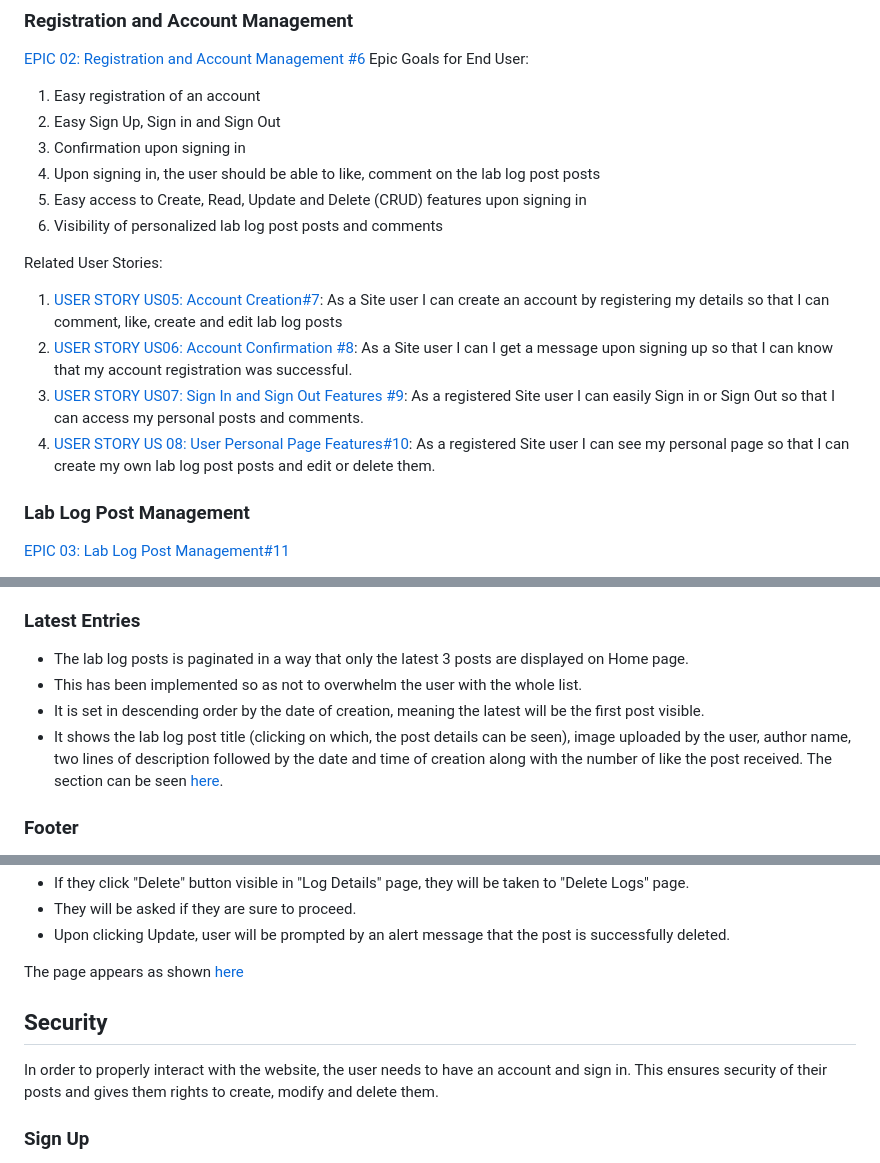
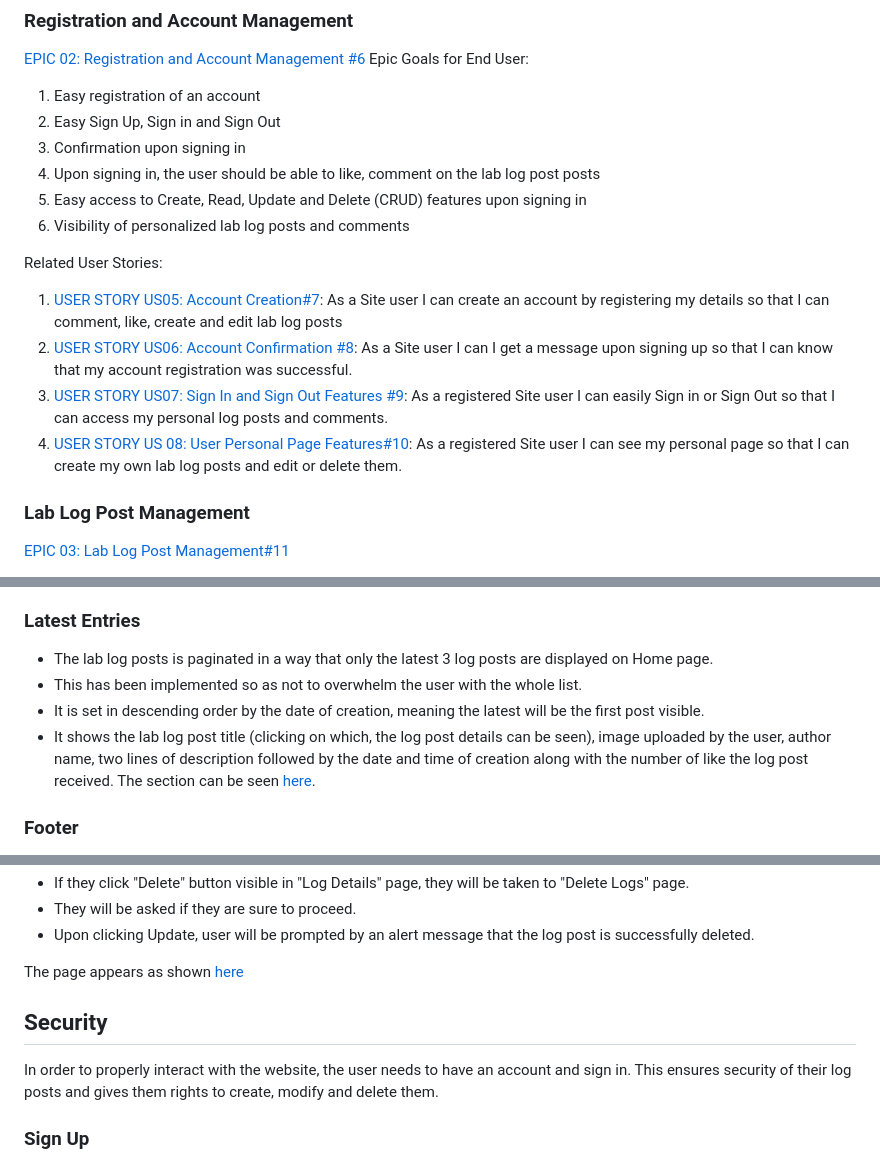
Before and after one commit to RoshnaVakkeel/Little_Learners_Lab_Logs, a Markdown page: README.md, 3 parts joined by grey strips. Drawn GitHub-style.

```diff
--- a/README.md
+++ b/README.md
@@ -136,16 +136,16 @@ Epic Goals for End User:
 3. Confirmation upon signing in
 4. Upon signing in, the user should be able to like, comment on the lab log post posts
 5. Easy access to Create, Read, Update and Delete (CRUD) features upon signing in
-6. Visibility of personalized lab log post posts and comments
+6. Visibility of personalized lab log posts and comments
 
 Related User Stories:
 1. [USER STORY US05: Account Creation#7](https://github.com/RoshnaVakkeel/Little_Learners_Lab_Logs/issues/7):
 As a Site user I can create an account by registering my details so that I can comment, like, create and edit lab log posts
 2. [USER STORY US06: Account Confirmation #8](https://github.com/RoshnaVakkeel/Little_Learners_Lab_Logs/issues/8):
 As a Site user I can I get a message upon signing up so that I can know that my account registration was successful.
-3. [USER STORY US07: Sign In and Sign Out Features #9](https://github.com/RoshnaVakkeel/Little_Learners_Lab_Logs/issues/9): As a registered Site user I can easily Sign in or Sign Out so that I can access my personal posts and comments.
+3. [USER STORY US07: Sign In and Sign Out Features #9](https://github.com/RoshnaVakkeel/Little_Learners_Lab_Logs/issues/9): As a registered Site user I can easily Sign in or Sign Out so that I can access my personal log posts and comments.
 4. [USER STORY US 08: User Personal Page Features#10](https://github.com/RoshnaVakkeel/Little_Learners_Lab_Logs/issues/10):
-As a registered Site user I can see my personal page so that I can create my own lab log post posts and edit or delete them.
+As a registered Site user I can see my personal page so that I can create my own lab log posts and edit or delete them.
 
 
 ### Lab Log Post Management
@@ -257,10 +257,10 @@ This section describes how each user can use the functionalities available in th
 The section can be seen [here](docs/features/getting_started.png).
 
 ### Latest Entries
-- The lab log posts is paginated in a way that only the latest 3 posts are displayed on Home page.
+- The lab log posts is paginated in a way that only the latest 3 log posts are displayed on Home page.
 - This has been implemented so as not to overwhelm the user with the whole list.
 - It is set in descending order by the date of creation, meaning the latest will be the first post visible.
-- It shows the lab log post title (clicking on which, the post details can be seen), image uploaded by the user, author name, two lines of description followed by the date and time of creation along with the number of like the post received.
+- It shows the lab log post title (clicking on which, the log post details can be seen), image uploaded by the user, author name, two lines of description followed by the date and time of creation along with the number of like the log post received.
 The section can be seen [here](docs/features/latest_entries.png).
 
 ### Footer
@@ -337,11 +337,11 @@ The page appears as shown [here](docs/features/edit_logs.png)
 - If they click "Delete" button visible in "Log Details" page, they will be taken to "Delete Logs" page.
 - They will be asked if they are sure to proceed.
-- Upon clicking Update, user will be prompted by an alert message that the post is successfully deleted.
+- Upon clicking Update, user will be prompted by an alert message that the log post is successfully deleted.
 
 The page appears as shown [here](docs/features/delete_logs.png)
 
 ## Security
-In order to properly interact with the website, the user needs to have an account and sign in. This ensures security of their posts and gives them rights to create, modify and delete them.
+In order to properly interact with the website, the user needs to have an account and sign in. This ensures security of their log posts and gives them rights to create, modify and delete them.
 
 ### Sign Up
 - User is asked to enter username and password to sign up.
```
Also changed, not shown: other parts of README.md (+42 -42 lines).
